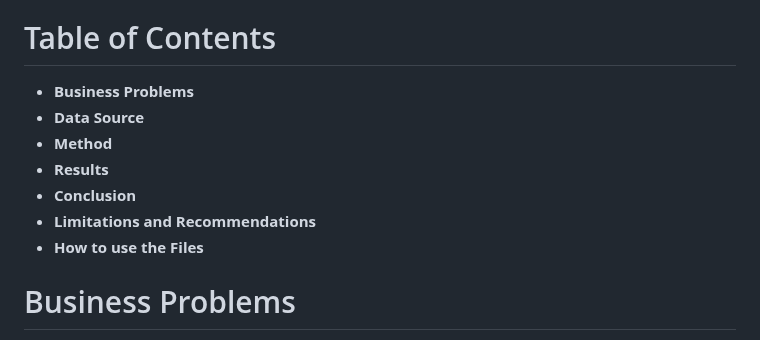
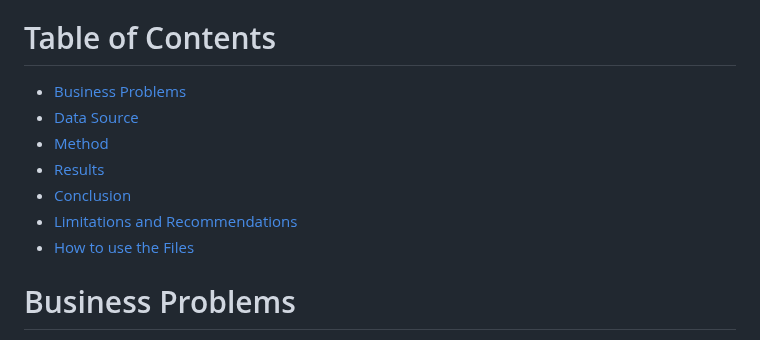
Before and after one commit to florenciairene27/Customer-Segmentation-using-RFM-Analysis-and-Clustering-Algorithms, a Markdown page: README.md, the part around the change. Drawn GitHub-style.

```diff
--- a/README.md
+++ b/README.md
@@ -11,13 +11,13 @@ By applying multiple algorithms, my goal is to determine which method yields the
 Alongside applying clustering algorithms to find meaningful segments, I will also seek to derive valuable insights through the usual data science pipeline, for example through exploratory data analysis (EDA), and provide how these insights could be applicable directly to the business.
 
 # Table of Contents
-- **Business Problems**
-- **Data Source**
-- **Method**
-- **Results**
-- **Conclusion**
-- **Limitations and Recommendations**
-- **How to use the Files**
+- [Business Problems](#business-problems)
+- [Data Source](#data-source)
+- [Method](#method)
+- [Results](#results)
+- [Conclusion](#conclusion)
+- [Limitations and Recommendations](#limitations-and-recommendations)
+- [How to use the Files](#how-to-use-the-files)
 
 # Business Problems
 
```
